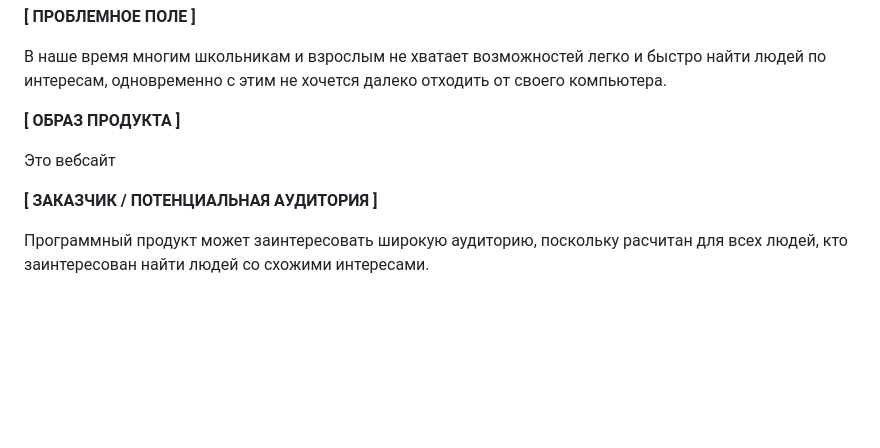
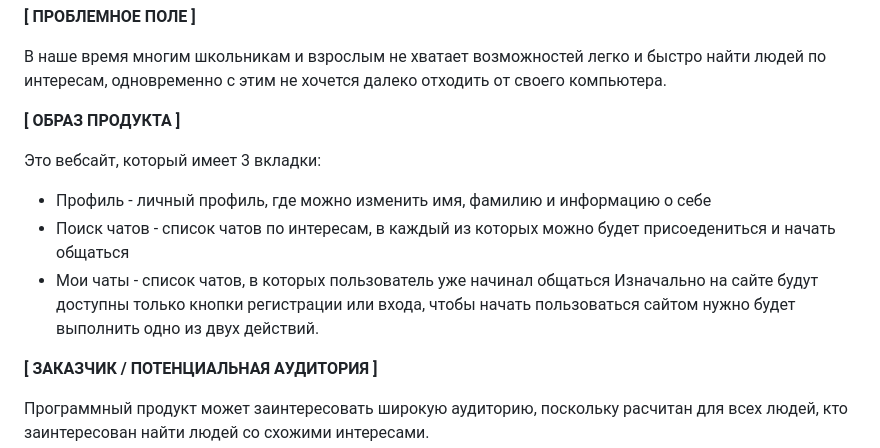
Before and after one commit to XRay876/IVR, a Markdown page: tisemenov_website.md, the part around the change. Rendered like a GitHub page; blank space fills up the shorter version.

```diff
--- a/tisemenov_website.md
+++ b/tisemenov_website.md
@@ -15,7 +15,11 @@
 
 **[ ОБРАЗ ПРОДУКТА ]**
 
-Это вебсайт
+Это вебсайт, который имеет 3 вкладки:
+* Профиль - личный профиль, где можно изменить имя, фамилию и информацию о себе
+* Поиск чатов - список чатов по интересам, в каждый из которых можно будет присоедениться и начать общаться
+* Мои чаты - список чатов, в которых пользователь уже начинал общаться
+Изначально на сайте будут доступны только кнопки регистрации или входа, чтобы начать пользоваться сайтом нужно будет выполнить одно из двух действий.
 
 **[ ЗАКАЗЧИК / ПОТЕНЦИАЛЬНАЯ АУДИТОРИЯ ]**
 
```
